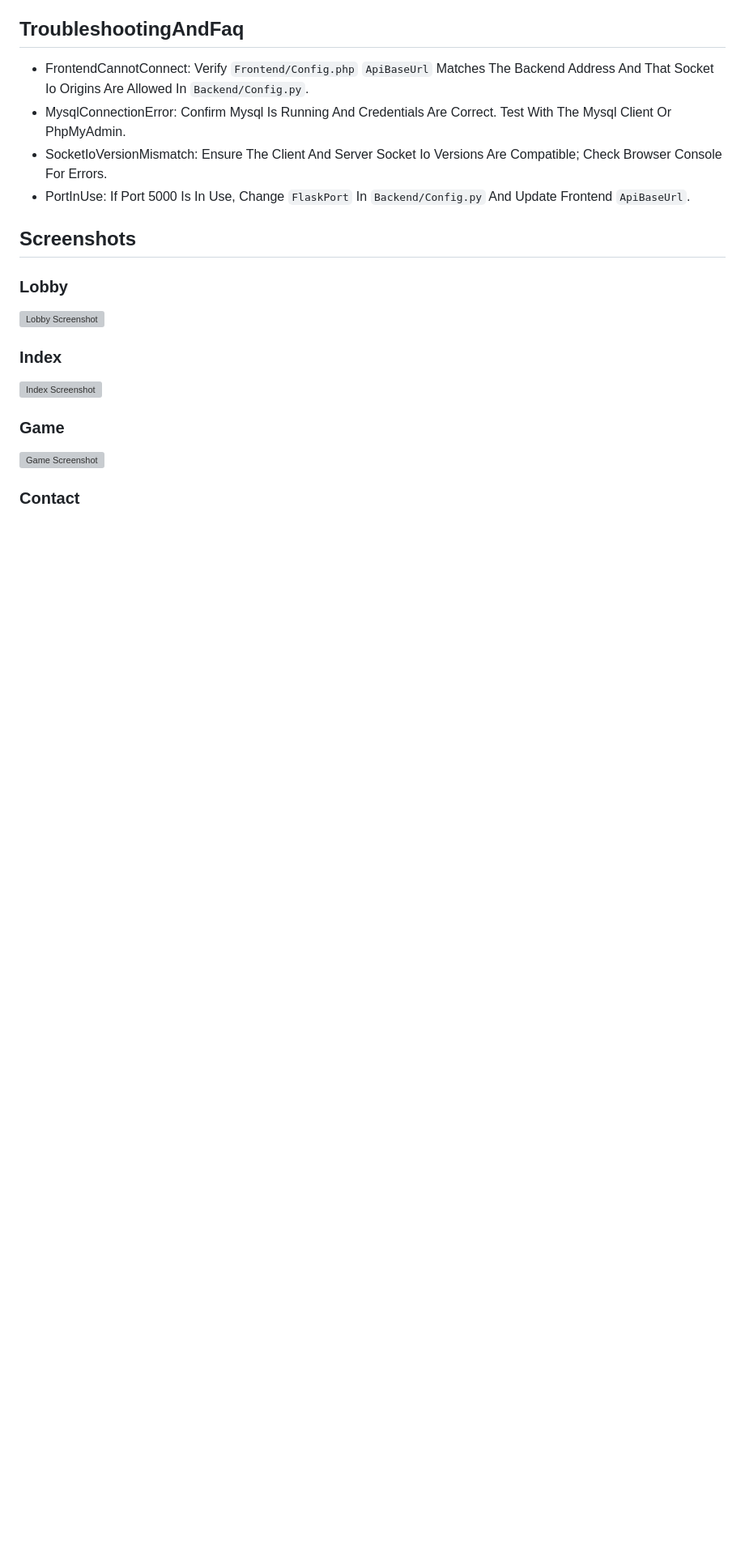
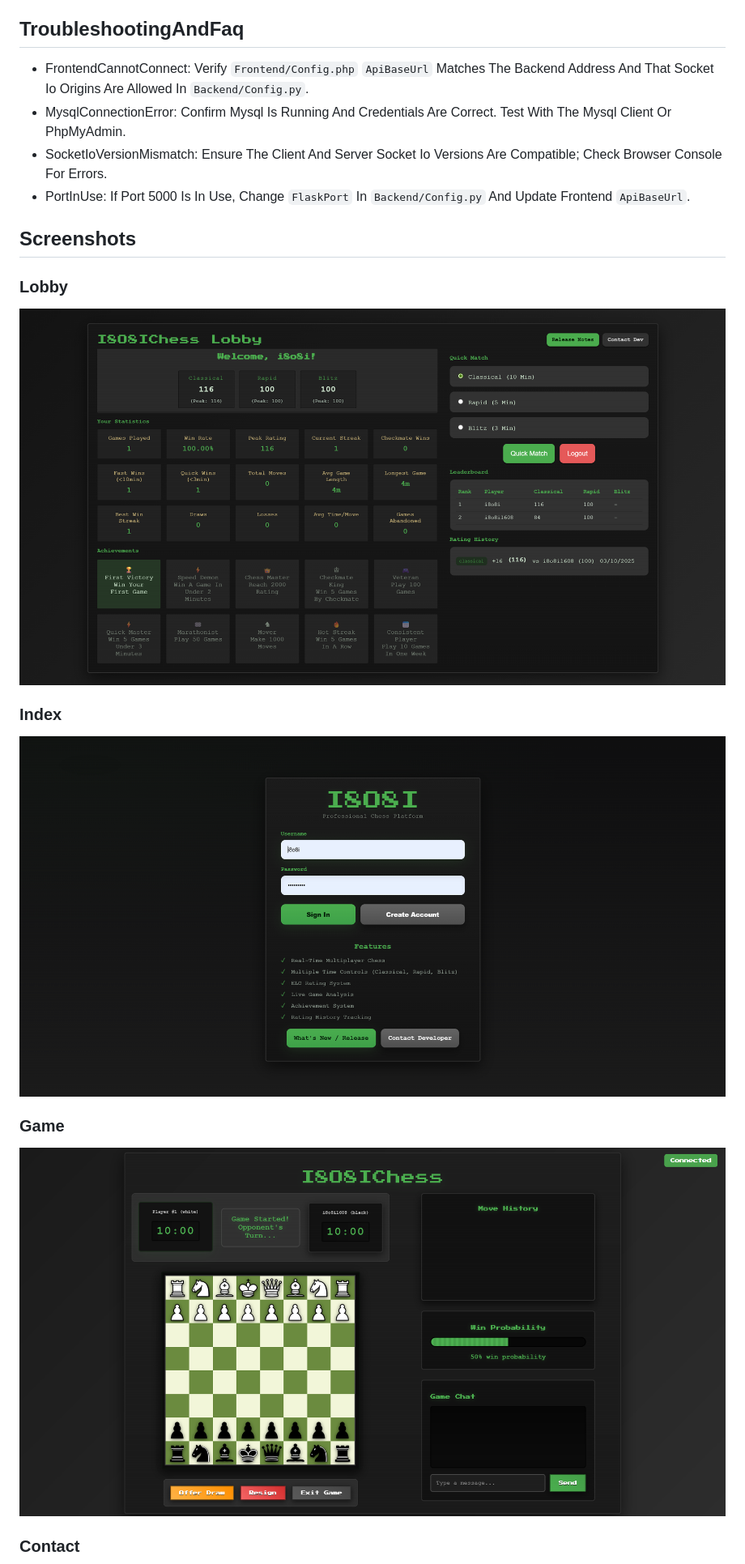
Before and after one commit to i8o8i-Developer/ChessOnline, a Markdown page: README.md, the part around one of its changes. Shown at 81% size. Rendered like a GitHub page; blank space fills up the shorter version; grey boxes are pictures that could not be loaded.

Commit message:
FIXED SS IN README

```diff
--- a/README.md
+++ b/README.md
@@ -359,15 +359,15 @@ socket.on('gameUpdate', (data) => {
 
 ### Lobby
 
-![Lobby Screenshot](ScreenShots\LOBBY.png)
+![Lobby Screenshot](UI-UX/Lobby.png)
 
 ### Index
 
-![Index Screenshot](ScreenShots\INDEX.png)
+![Index Screenshot](UI-UX/Index.png)
 
 ### Game
 
-![Game Screenshot](ScreenShots\GAME.png)
+![Game Screenshot](UI-UX/Game.png)
 
 ### Contact
 
```
Also changed, not shown: other parts of README.md (+2 -2 lines), UI-UX/Contact.png (renamed from ScreenShots/CONTACT.png), UI-UX/Game.png (renamed from ScreenShots/Game.png), UI-UX/Index.png (renamed from ScreenShots/index.png), UI-UX/Lobby.png (renamed from ScreenShots/Lobby.png), UI-UX/ReleaseNotes.png (renamed from ScreenShots/RELEASENOTE.png).
